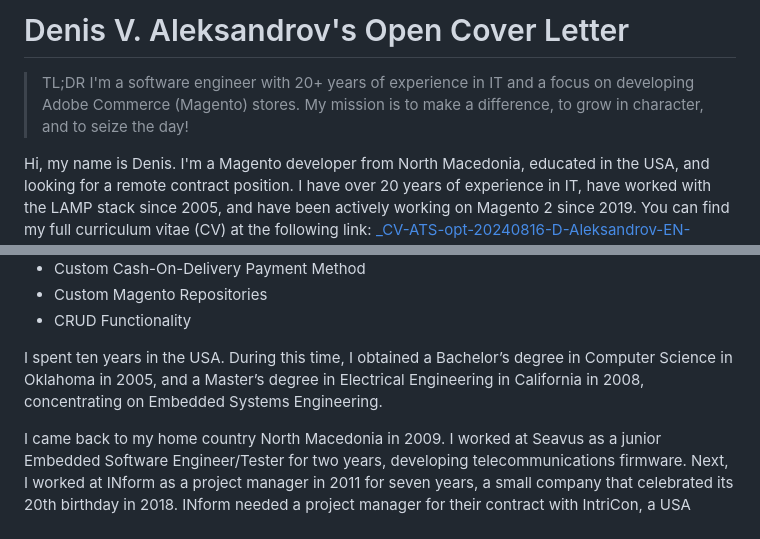
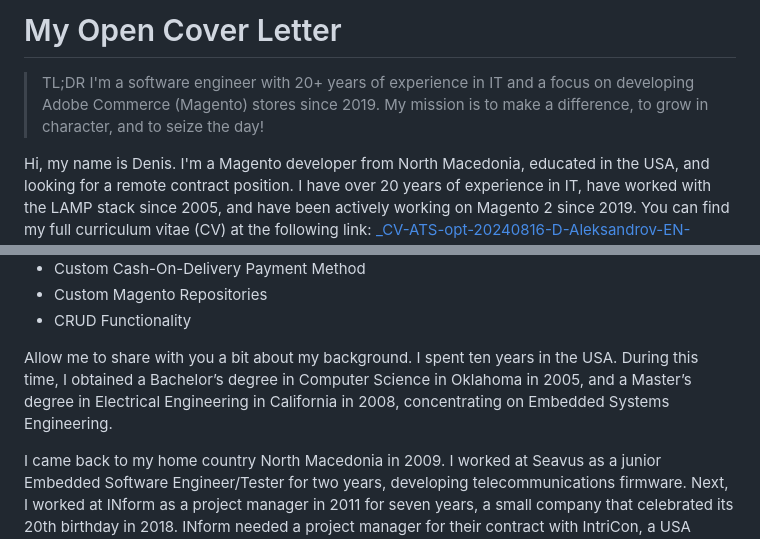
Before and after one commit to denal05/denal05.github.io, a Markdown page: README.md, 2 parts joined by grey strips. GitHub-like rendering.

```diff
--- a/README.md
+++ b/README.md
@@ -1,7 +1,7 @@
-# Denis V. Aleksandrov's Open Cover Letter
+# My Open Cover Letter
 
 > TL;DR
-> I'm a software engineer with 20+ years of experience in IT and a focus on developing Adobe Commerce (Magento) stores. My mission is to make a difference, to grow in character, and to seize the day!
+> I'm a software engineer with 20+ years of experience in IT and a focus on developing Adobe Commerce (Magento) stores since 2019. My mission is to make a difference, to grow in character, and to seize the day!
 
 Hi, my name is Denis. I'm a Magento developer from North Macedonia, educated in the USA, and looking for a remote contract position. I have over 20 years of experience in IT, have worked with the LAMP stack since 2005, and have been actively working on Magento 2 since 2019. You can find my full curriculum vitae (CV) at the following link: [_CV-ATS-opt-20240816-D-Aleksandrov-EN-Magento-4p.pdf](https://github.com/denal05/denal05.github.io/blob/main/_CV-ATS-opt-20240816-D-Aleksandrov-EN-Magento-4p.pdf)
 
@@ -39,7 +39,7 @@ My Magento 2 work in this project involved the following:
 - Custom Magento Repositories
 - CRUD Functionality
 
-I spent ten years in the USA. During this time, I obtained a Bachelor’s degree in Computer Science in Oklahoma in 2005, and a Master’s degree in Electrical Engineering in California in 2008, concentrating on Embedded Systems Engineering.
+Allow me to share with you a bit about my background. I spent ten years in the USA. During this time, I obtained a Bachelor’s degree in Computer Science in Oklahoma in 2005, and a Master’s degree in Electrical Engineering in California in 2008, concentrating on Embedded Systems Engineering.
 
 I came back to my home country North Macedonia in 2009. I worked at Seavus as a junior Embedded Software Engineer/Tester for two years, developing telecommunications firmware. Next, I worked at INform as a project manager in 2011 for seven years, a small company that celebrated its 20th birthday in 2018. INform needed a project manager for their contract with IntriCon, a USA company based in Minnesota that had just started to design their first holter (heart monitor) device. They outsourced INform to develop the complete software solution (firmware, desktop app, web app, iOS app), QA, and FDA 510(k) regulatory compliance documentation. The 2-year project turned into a 6-year project, and IntriCon was so happy with us that their project manager wrote us a recommendation letter that is available upon request. I also maintained the code for the iOS app that communicated with the embedded systems medical device via Bluetooth Low Energy. I managed and executed tests via TestFlight. I also wrote a WordPress plugin to replace TestFlight via ad-hoc distribution using the ITMS-services protocol.
 
```
